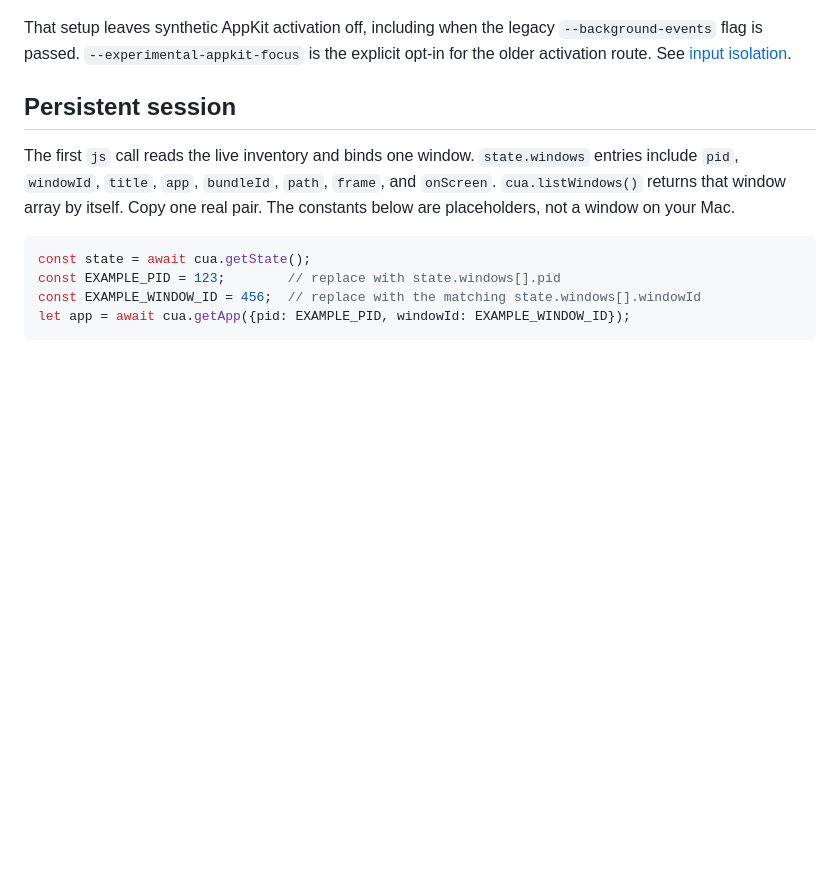
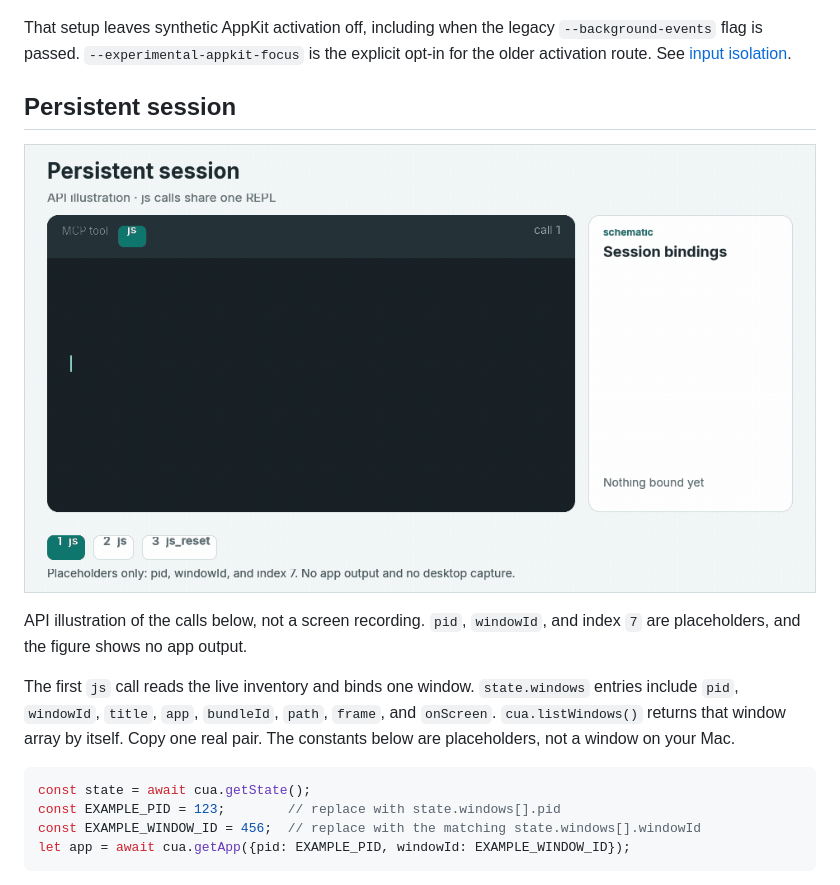
Before and after one commit to hhe48203-ctrl/independent-macos-computer-use, a Markdown page: README.md, the part around one of its changes. GitHub-like rendering; pictures changed too: docs/assets/session-illustration.gif (added); blank space fills up the shorter version.

````diff
--- a/README.md
+++ b/README.md
@@ -79,6 +83,10 @@ That setup leaves synthetic AppKit activation off, including when the legacy `--
 
 ## Persistent session
 
+![API illustration: one js call binds state and app, a later js call reuses app, and js_reset clears those bindings. Not a screen recording.](docs/assets/session-illustration.gif)
+
+API illustration of the calls below, not a screen recording. `pid`, `windowId`, and index `7` are placeholders, and the figure shows no app output.
+
 The first `js` call reads the live inventory and binds one window. `state.windows` entries include `pid`, `windowId`, `title`, `app`, `bundleId`, `path`, `frame`, and `onScreen`. `cua.listWindows()` returns that window array by itself. Copy one real pair. The constants below are placeholders, not a window on your Mac.
 
 ```js
````
Also changed, not shown: other parts of README.md (+4 -0 lines), docs/zh-CN/README.md (+8 -0 lines), docs/assets/social-preview.png (added), 4 other files.
